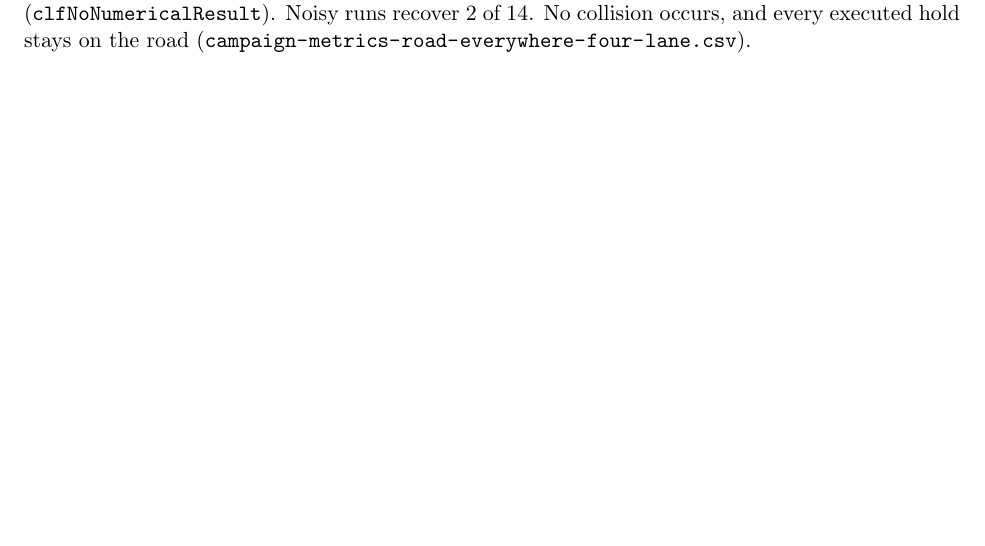
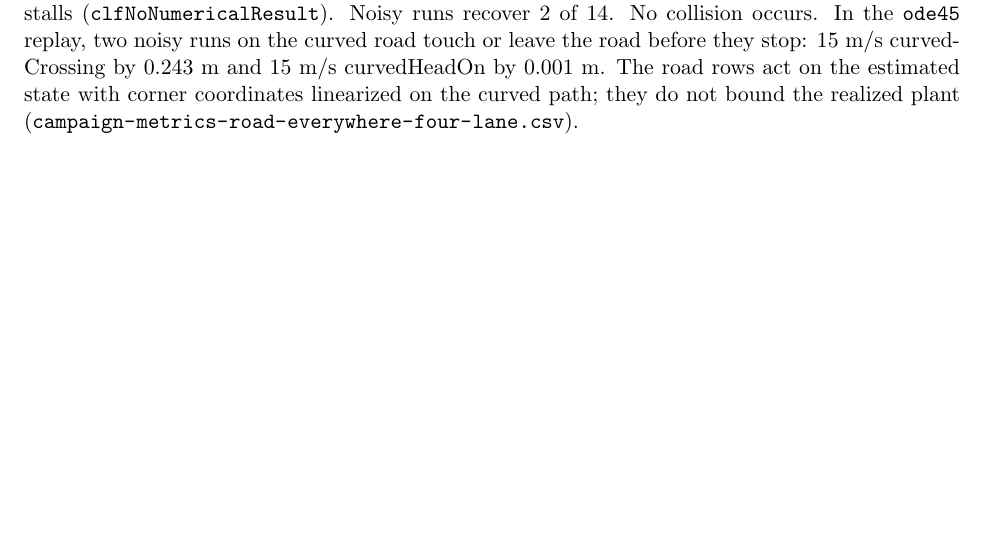
Before and after one commit to zaixinpan3/Vehicle-Collision-Avoidance, a LaTeX document (report/PERCEPTION_TERMINAL_SET_20261004.tex): part of page 4 of 4, cut so that both start at the same text. Compiled offline with pdfLaTeX.

Commit message:
Correct the road-margin statement and compile error in the terminal-set report
Co-Authored-By: Claude Opus 5.5 <noreply@anthropic.com>

```diff
--- a/report/PERCEPTION_TERMINAL_SET_20261004.tex
+++ b/report/PERCEPTION_TERMINAL_SET_20261004.tex
@@ -200,5 +200,9 @@ $\texttt{lateralClearance}=[\text{right};\text{left}]=[5.625;9.375]$~m. With
 this road, 638 of 638 tests pass. Exact runs recover 9 of 14; all five stops
 are CLF-stage numerical stalls (\texttt{clfNoNumericalResult}). Noisy runs
-recover 2 of 14. No collision occurs, and every executed hold stays on the road
+recover 2 of 14. No collision occurs. In the \texttt{ode45} replay, two noisy runs on the
+curved road touch or leave the road before they stop: 15~m/s curvedCrossing by
+0.243~m and 15~m/s curvedHeadOn by 0.001~m. The road rows act on the estimated
+state with corner coordinates linearized on the curved path; they do not bound
+the realized plant
 (\path{campaign-metrics-road-everywhere-four-lane.csv}).
 \end{document}
```
Also changed, not shown: report/PERCEPTION_TERMINAL_SET_20261004.tex (2 more changed lines).
